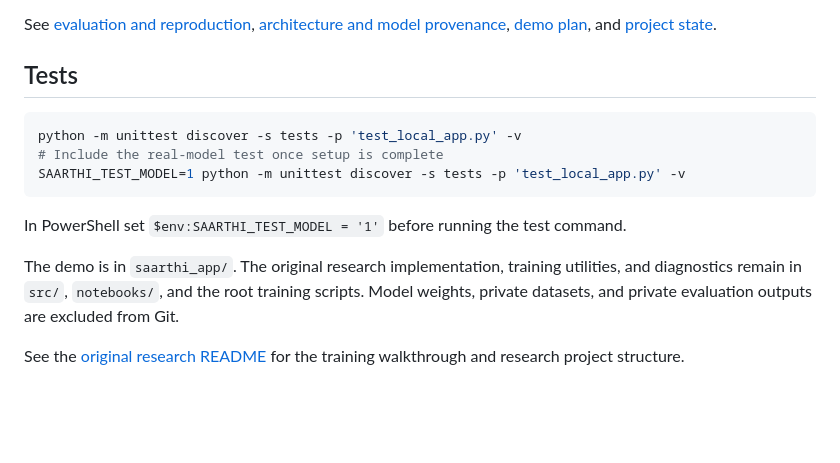
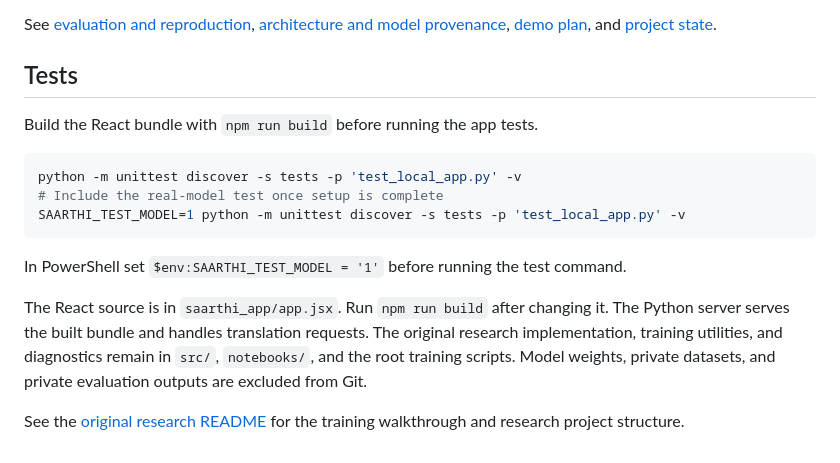
Before and after one commit to keerthikajain/Neural-Machine-Translation-System, a Markdown page: README.md, the part around one of its changes. GitHub-like rendering; blank space fills up the shorter version.

````diff
--- a/README.md
+++ b/README.md
@@ -43,6 +58,8 @@ See [evaluation and reproduction](docs/evaluation.md), [architecture and model p
 
 ## Tests
 
+Build the React bundle with `npm run build` before running the app tests.
+
 ```bash
 python -m unittest discover -s tests -p 'test_local_app.py' -v
 # Include the real-model test once setup is complete
@@ -51,6 +68,6 @@ SAARTHI_TEST_MODEL=1 python -m unittest discover -s tests -p 'test_local_app.py'
 
 In PowerShell set `$env:SAARTHI_TEST_MODEL = '1'` before running the test command.
 
-The demo is in `saarthi_app/`. The original research implementation, training utilities, and diagnostics remain in `src/`, `notebooks/`, and the root training scripts. Model weights, private datasets, and private evaluation outputs are excluded from Git.
+The React source is in `saarthi_app/app.jsx`. Run `npm run build` after changing it. The Python server serves the built bundle and handles translation requests. The original research implementation, training utilities, and diagnostics remain in `src/`, `notebooks/`, and the root training scripts. Model weights, private datasets, and private evaluation outputs are excluded from Git.
 
 See the [original research README](https://github.com/keerthikajain/Neural-Machine-Translation-System/blob/febc34af7ab5ef63322f57df40a61fb73818185c/README.md) for the training walkthrough and research project structure.
````
Also changed, not shown: other parts of README.md (+20 -5 lines), PROJECT_STATE.md (+2 -2 lines), docs/demo.md (+1 -1 lines), docs/screenshots/desktop.jpg, docs/screenshots/mobile.jpg, 10 other files.
